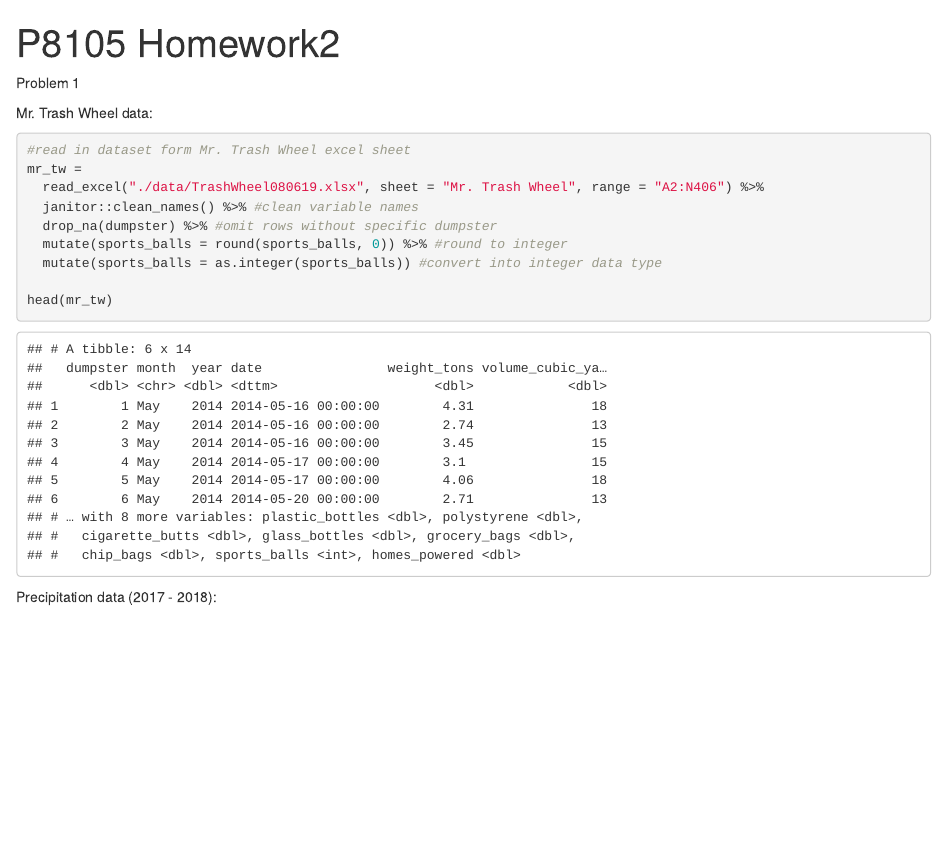
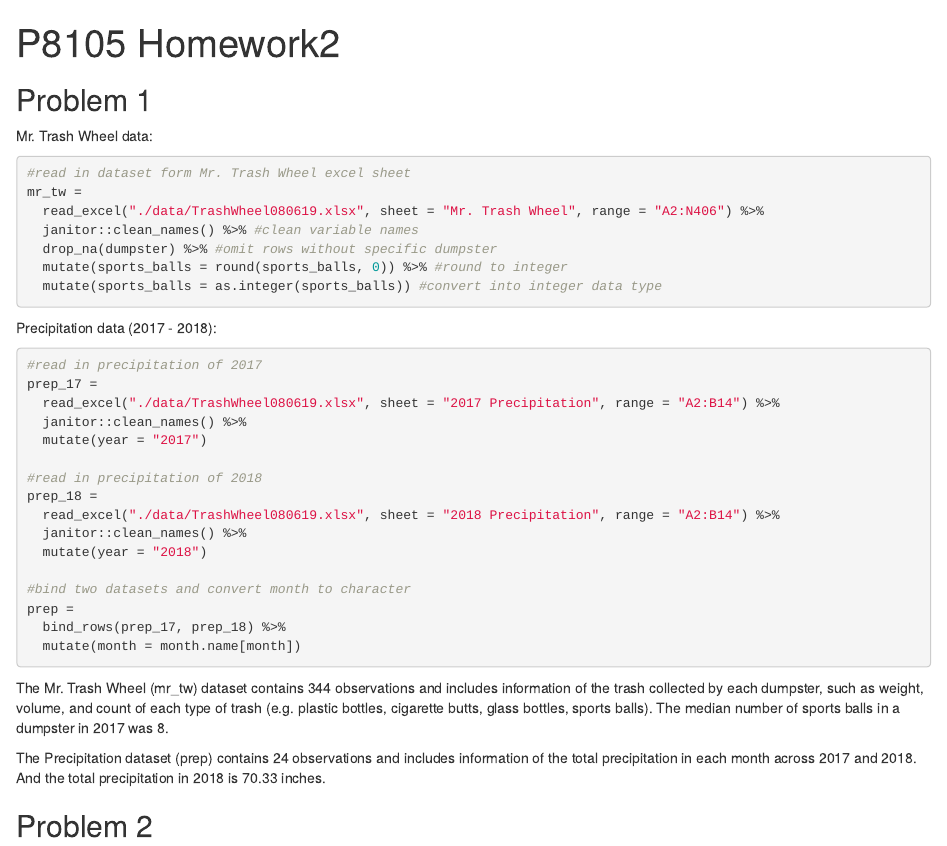
Before and after one commit to Xinyu-y/p8105_hw2_xy2396, an R Markdown document (p8105_hw2_xy2396.Rmd): the page in a window 1100 px wide, from its top. The pictures show the output file p8105_hw2_xy2396.html that the author committed with the source, opened offline.

Commit message:
Add code chunks and descriptions for Problem1

````diff
--- a/p8105_hw2_xy2396.Rmd
+++ b/p8105_hw2_xy2396.Rmd
@@ -9,7 +9,8 @@ library(tidyverse)
 library(readxl)
 ```
 
-Problem 1
+
+## Problem 1
 
 Mr. Trash Wheel data:
 ```{r}
@@ -20,11 +21,38 @@ mr_tw =
   drop_na(dumpster) %>% #omit rows without specific dumpster
   mutate(sports_balls = round(sports_balls, 0)) %>% #round to integer
   mutate(sports_balls = as.integer(sports_balls)) #convert into integer data type
-
-head(mr_tw)
-
 ```
 Precipitation data (2017 - 2018):
 ```{r}
+#read in precipitation of 2017
+prep_17 =
+  read_excel("./data/TrashWheel080619.xlsx", sheet = "2017 Precipitation", range = "A2:B14") %>%
+  janitor::clean_names() %>%
+  mutate(year = "2017")
+
+#read in precipitation of 2018
+prep_18 =
+  read_excel("./data/TrashWheel080619.xlsx", sheet = "2018 Precipitation", range = "A2:B14") %>%
+  janitor::clean_names() %>%
+  mutate(year = "2018")
+
+#bind two datasets and convert month to character
+prep =
+  bind_rows(prep_17, prep_18) %>%
+  mutate(month = month.name[month])
+```
+
+The Mr. Trash Wheel (mr_tw) dataset contains `r nrow(mr_tw)` observations and includes information of the trash collected by each dumpster, such as weight, volume, and count of each type of trash (e.g. plastic bottles, cigarette butts, glass bottles, sports balls).
+The median number of sports balls in a dumpster in 2017 was `r  mr_tw %>%
+  group_by(year) %>%
+  summarize(median_sb = median(sports_balls) ) %>%
+  filter(year == "2017") %>%
+  magrittr::extract2("median_sb")`.
+
+
+The Precipitation dataset (prep) contains `r nrow(prep)` observations and includes information of the total precipitation in each month across 2017 and 2018. And the total precipitation in 2018 is `r sum(pull(prep_18, total))` inches.
+
+## Problem 2
+```{r}
 
 ```
````
Also changed, not shown: p8105_hw2_xy2396.html.
